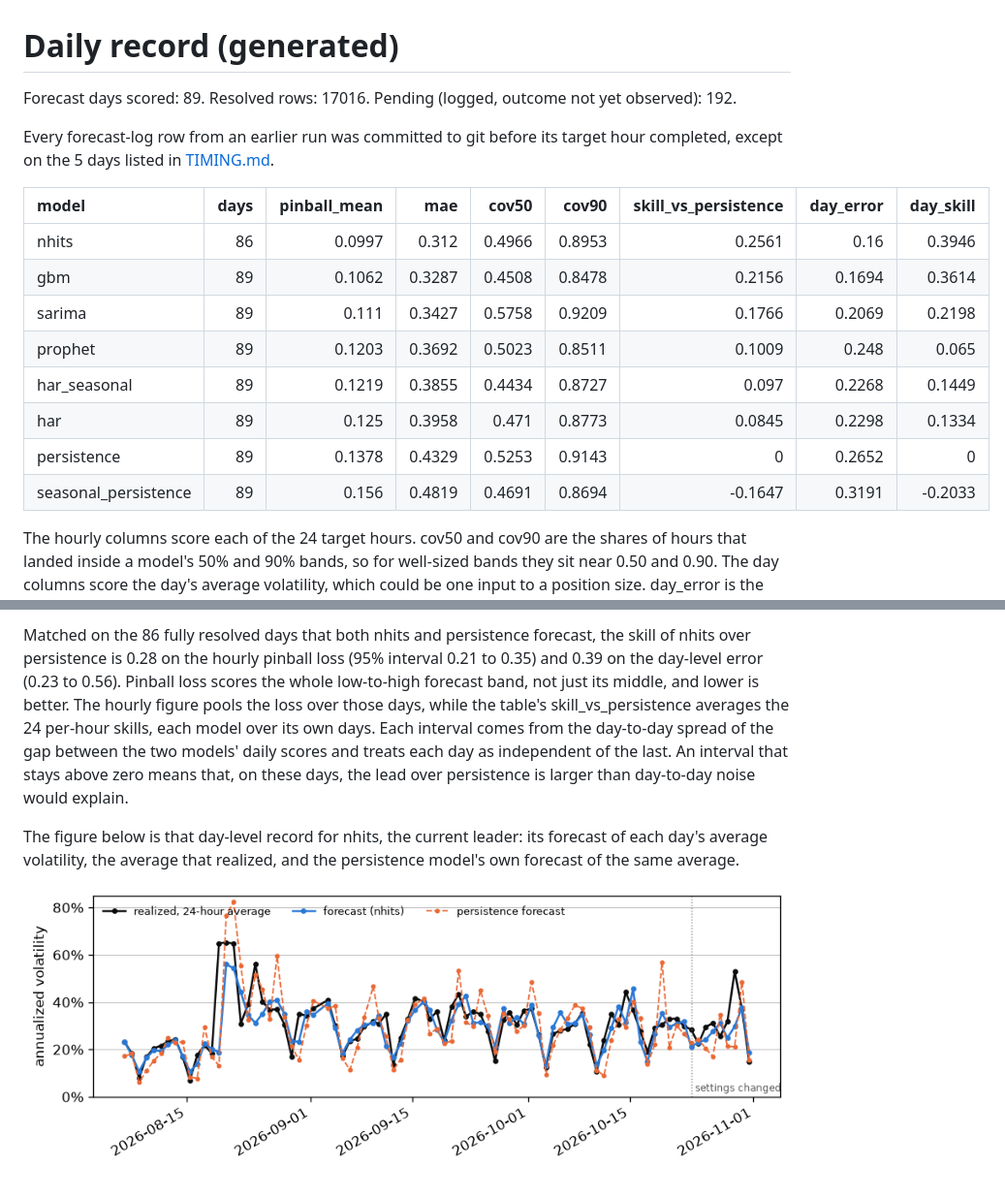
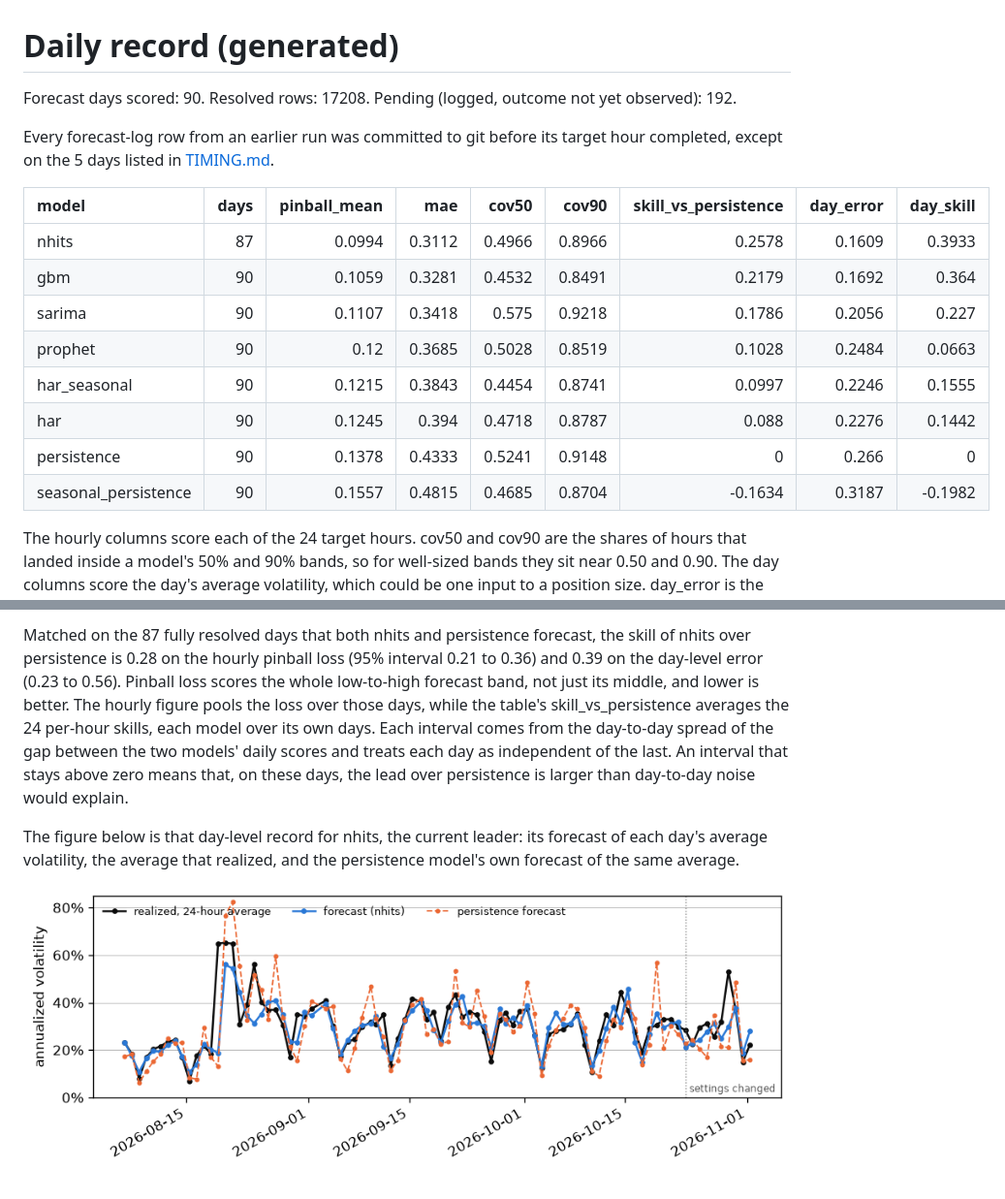
Before and after one commit to RAStevenson/bitcoin-volatility-forecast, a Markdown page: results/LIVE.md, 2 parts joined by grey strips. Shown at 97% size. Drawn GitHub-style; pictures changed too: results/figures/fig_live_daily.png.

```diff
--- a/results/LIVE.md
+++ b/results/LIVE.md
@@ -1,19 +1,19 @@
 # Daily record (generated)
 
-Forecast days scored: 89. Resolved rows: 17016. Pending (logged, outcome not yet observed): 192.
+Forecast days scored: 90. Resolved rows: 17208. Pending (logged, outcome not yet observed): 192.
 
 Every forecast-log row from an earlier run was committed to git before its target hour completed, except on the 5 days listed in [TIMING.md](TIMING.md).
 
 | model                |   days |   pinball_mean |    mae |   cov50 |   cov90 |   skill_vs_persistence |   day_error |   day_skill |
 |:---------------------|-------:|---------------:|-------:|--------:|--------:|-----------------------:|------------:|------------:|
-| nhits                |     86 |         0.0997 | 0.312  |  0.4966 |  0.8953 |                 0.2561 |      0.16   |      0.3946 |
-| gbm                  |     89 |         0.1062 | 0.3287 |  0.4508 |  0.8478 |                 0.2156 |      0.1694 |      0.3614 |
-| sarima               |     89 |         0.111  | 0.3427 |  0.5758 |  0.9209 |                 0.1766 |      0.2069 |      0.2198 |
-| prophet              |     89 |         0.1203 | 0.3692 |  0.5023 |  0.8511 |                 0.1009 |      0.248  |      0.065  |
-| har_seasonal         |     89 |         0.1219 | 0.3855 |  0.4434 |  0.8727 |                 0.097  |      0.2268 |      0.1449 |
-| har                  |     89 |         0.125  | 0.3958 |  0.471  |  0.8773 |                 0.0845 |      0.2298 |      0.1334 |
-| persistence          |     89 |         0.1378 | 0.4329 |  0.5253 |  0.9143 |                 0      |      0.2652 |      0      |
-| seasonal_persistence |     89 |         0.156  | 0.4819 |  0.4691 |  0.8694 |                -0.1647 |      0.3191 |     -0.2033 |
+| nhits                |     87 |         0.0994 | 0.3112 |  0.4966 |  0.8966 |                 0.2578 |      0.1609 |      0.3933 |
+| gbm                  |     90 |         0.1059 | 0.3281 |  0.4532 |  0.8491 |                 0.2179 |      0.1692 |      0.364  |
+| sarima               |     90 |         0.1107 | 0.3418 |  0.575  |  0.9218 |                 0.1786 |      0.2056 |      0.227  |
+| prophet              |     90 |         0.12   | 0.3685 |  0.5028 |  0.8519 |                 0.1028 |      0.2484 |      0.0663 |
+| har_seasonal         |     90 |         0.1215 | 0.3843 |  0.4454 |  0.8741 |                 0.0997 |      0.2246 |      0.1555 |
+| har                  |     90 |         0.1245 | 0.394  |  0.4718 |  0.8787 |                 0.088  |      0.2276 |      0.1442 |
+| persistence          |     90 |         0.1378 | 0.4333 |  0.5241 |  0.9148 |                 0      |      0.266  |      0      |
+| seasonal_persistence |     90 |         0.1557 | 0.4815 |  0.4685 |  0.8704 |                -0.1634 |      0.3187 |     -0.1982 |
 
 The hourly columns score each of the 24 target hours. cov50 and cov90 are the shares of hours that landed inside a model's 50% and 90% bands, so for well-sized bands they sit near 0.50 and 0.90. The day columns score the day's average volatility, which could be one input to a position size. day_error is the mean absolute log error of the forecast's 24-hour average against the realized average, over fully resolved days, so lower is better. Each hour's forecast in that average is its expected volatility, the middle of its band raised by the band's spread, because the average of a lopsided quantity sits above its middle and an average of 24 middles would run under the realized average. day_skill is one minus the ratio of that error to the persistence model's on the same days, so a positive value beats persistence and 1 would be a perfect forecast.
 
@@ -23,5 +23,5 @@ The table above blends the record before and after the model settings changed on
 
-Matched on the 86 fully resolved days that both nhits and persistence forecast, the skill of nhits over persistence is 0.28 on the hourly pinball loss (95% interval 0.21 to 0.35) and 0.39 on the day-level error (0.23 to 0.56). Pinball loss scores the whole low-to-high forecast band, not just its middle, and lower is better. The hourly figure pools the loss over those days, while the table's skill_vs_persistence averages the 24 per-hour skills, each model over its own days. Each interval comes from the day-to-day spread of the gap between the two models' daily scores and treats each day as independent of the last. An interval that stays above zero means that, on these days, the lead over persistence is larger than day-to-day noise would explain.
+Matched on the 87 fully resolved days that both nhits and persistence forecast, the skill of nhits over persistence is 0.28 on the hourly pinball loss (95% interval 0.21 to 0.36) and 0.39 on the day-level error (0.23 to 0.56). Pinball loss scores the whole low-to-high forecast band, not just its middle, and lower is better. The hourly figure pools the loss over those days, while the table's skill_vs_persistence averages the 24 per-hour skills, each model over its own days. Each interval comes from the day-to-day spread of the gap between the two models' daily scores and treats each day as independent of the last. An interval that stays above zero means that, on these days, the lead over persistence is larger than day-to-day noise would explain.
 
 The figure below is that day-level record for nhits, the current leader: its forecast of each day's average volatility, the average that realized, and the persistence model's own forecast of the same average.
 
```
Also changed, not shown: other parts of results/LIVE.md (+1 -1 lines), results/FORECAST.md (+6 -6 lines), results/REVIEW.md (+13 -13 lines), 3 other files.
